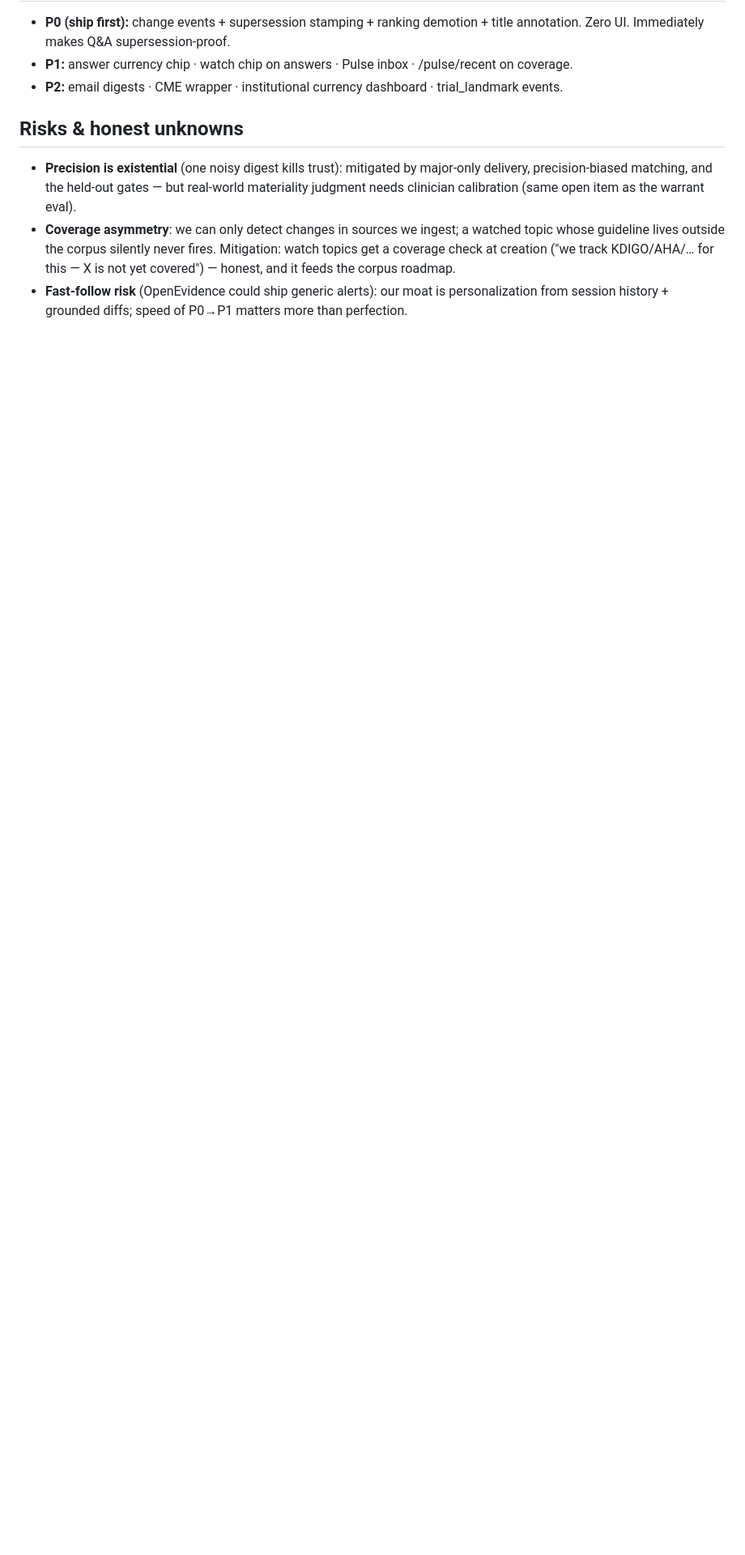
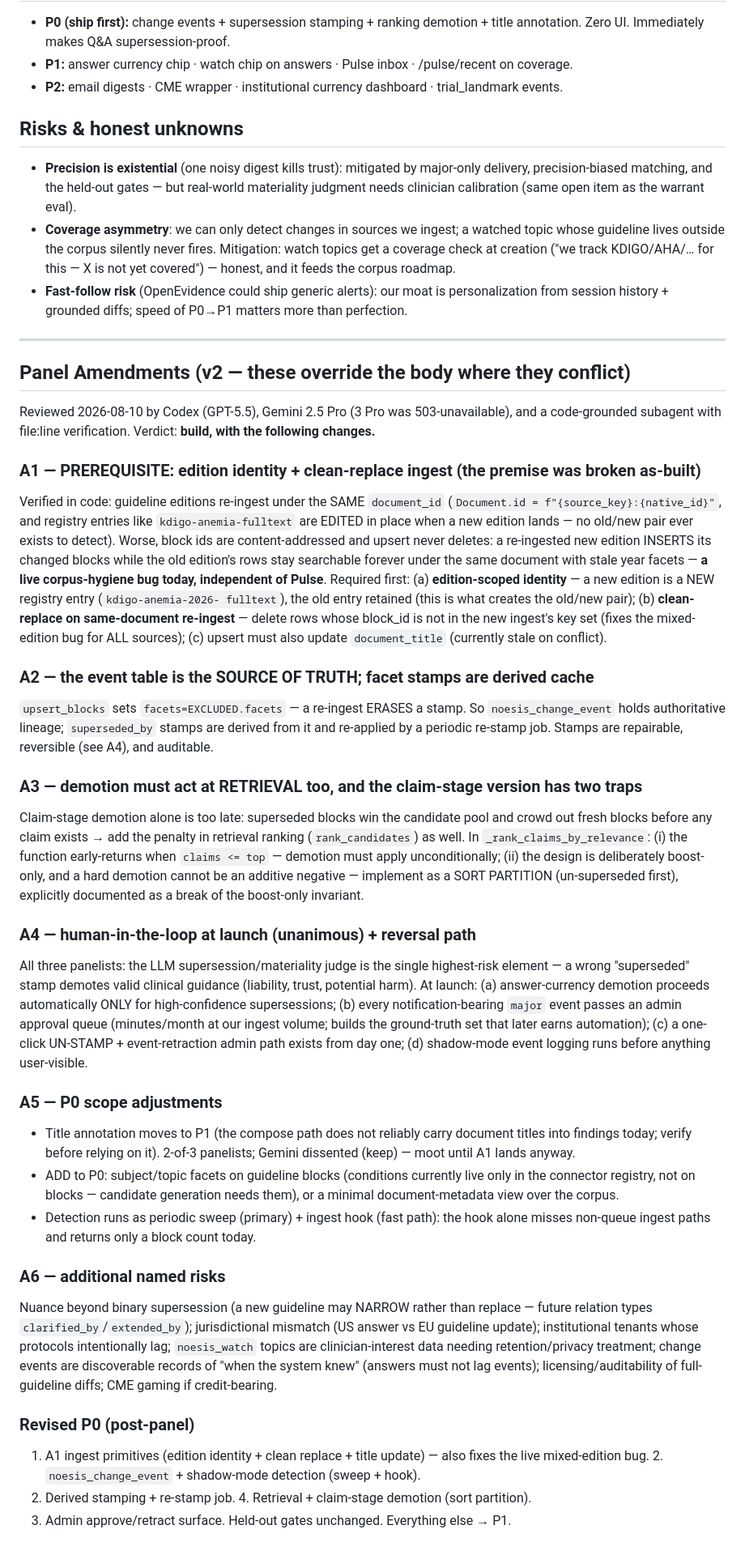
Before and after one commit to 4sgupta828/noesis, a Markdown page: learnings/evidencepulse.md, the part around one of its changes. Shown at 81% size. Drawn GitHub-style; blank space fills up the shorter version.

Commit message:
spec(v2): Evidence Pulse — panel amendments (Codex + Gemini 2.5 Pro + code-grounded subagent)
Unanimous 'build with named changes'. Critical finding: the detection premise
was broken as-built — guideline editions re-ingest under the same document_id
(registry entries edited in place) AND content-addressed upsert never deletes,
so old-edition blocks linger mixed into the same document (a live corpus bug
today). A1 ingest primitives are now P0 task #1. Event table becomes source of
truth (stamps are erasable derived cache); demotion moves to retrieval level
too (claim-stage alone is too late + has early-return/boost-only traps);
human-in-the-loop approval + un-stamp path required at launch (the LLM
supersession judge is the unanimous highest-risk element).

Co-Authored-By: Claude Fable 5 <noreply@anthropic.com>

```diff
--- a/learnings/evidencepulse.md
+++ b/learnings/evidencepulse.md
@@ -165,3 +167,69 @@ marketing surface ("the corpus that visibly stays current") and costs nothing be
   feeds the corpus roadmap.
 - **Fast-follow risk** (OpenEvidence could ship generic alerts): our moat is personalization from
   session history + grounded diffs; speed of P0→P1 matters more than perfection.
+
+---
+
+## Panel Amendments (v2 — these override the body where they conflict)
+
+Reviewed 2026-08-10 by Codex (GPT-5.5), Gemini 2.5 Pro (3 Pro was 503-unavailable), and a
+code-grounded subagent with file:line verification. Verdict: **build, with the following changes.**
+
+### A1 — PREREQUISITE: edition identity + clean-replace ingest (the premise was broken as-built)
+Verified in code: guideline editions re-ingest under the SAME `document_id`
+(`Document.id = f"{source_key}:{native_id}"`, and registry entries like `kdigo-anemia-fulltext`
+are EDITED in place when a new edition lands — no old/new pair ever exists to detect). Worse,
+block ids are content-addressed and upsert never deletes: a re-ingested new edition INSERTS its
+changed blocks while the old edition's rows stay searchable forever under the same document with
+stale year facets — **a live corpus-hygiene bug today, independent of Pulse**. Required first:
+  (a) **edition-scoped identity** — a new edition is a NEW registry entry (`kdigo-anemia-2026-
+      fulltext`), the old entry retained (this is what creates the old/new pair);
+  (b) **clean-replace on same-document re-ingest** — delete rows whose block_id is not in the new
+      ingest's key set (fixes the mixed-edition bug for ALL sources);
+  (c) upsert must also update `document_title` (currently stale on conflict).
+
+### A2 — the event table is the SOURCE OF TRUTH; facet stamps are derived cache
+`upsert_blocks` sets `facets=EXCLUDED.facets` — a re-ingest ERASES a stamp. So
+`noesis_change_event` holds authoritative lineage; `superseded_by` stamps are derived from it and
+re-applied by a periodic re-stamp job. Stamps are repairable, reversible (see A4), and auditable.
+
+### A3 — demotion must act at RETRIEVAL too, and the claim-stage version has two traps
+Claim-stage demotion alone is too late: superseded blocks win the candidate pool and crowd out
+fresh blocks before any claim exists → add the penalty in retrieval ranking (`rank_candidates`)
+as well. In `_rank_claims_by_relevance`: (i) the function early-returns when `claims <= top` —
+demotion must apply unconditionally; (ii) the design is deliberately boost-only, and a hard
+demotion cannot be an additive negative — implement as a SORT PARTITION (un-superseded first),
+explicitly documented as a break of the boost-only invariant.
+
+### A4 — human-in-the-loop at launch (unanimous) + reversal path
+All three panelists: the LLM supersession/materiality judge is the single highest-risk element —
+a wrong "superseded" stamp demotes valid clinical guidance (liability, trust, potential harm).
+At launch: (a) answer-currency demotion proceeds automatically ONLY for high-confidence
+supersessions; (b) every notification-bearing `major` event passes an admin approval queue
+(minutes/month at our ingest volume; builds the ground-truth set that later earns automation);
+(c) a one-click UN-STAMP + event-retraction admin path exists from day one; (d) shadow-mode event
+logging runs before anything user-visible.
+
+### A5 — P0 scope adjustments
+- Title annotation moves to P1 (the compose path does not reliably carry document titles into
+  findings today; verify before relying on it). 2-of-3 panelists; Gemini dissented (keep) — moot
+  until A1 lands anyway.
+- ADD to P0: subject/topic facets on guideline blocks (conditions currently live only in the
+  connector registry, not on blocks — candidate generation needs them), or a minimal
+  document-metadata view over the corpus.
+- Detection runs as periodic sweep (primary) + ingest hook (fast path): the hook alone misses
+  non-queue ingest paths and returns only a block count today.
+
+### A6 — additional named risks
+Nuance beyond binary supersession (a new guideline may NARROW rather than replace — future
+relation types `clarified_by`/`extended_by`); jurisdictional mismatch (US answer vs EU guideline
+update); institutional tenants whose protocols intentionally lag; `noesis_watch` topics are
+clinician-interest data needing retention/privacy treatment; change events are discoverable
+records of "when the system knew" (answers must not lag events); licensing/auditability of
+full-guideline diffs; CME gaming if credit-bearing.
+
+### Revised P0 (post-panel)
+1. A1 ingest primitives (edition identity + clean replace + title update) — also fixes the live
+   mixed-edition bug.  2. `noesis_change_event` + shadow-mode detection (sweep + hook).
+3. Derived stamping + re-stamp job.  4. Retrieval + claim-stage demotion (sort partition).
+5. Admin approve/retract surface.  Held-out gates unchanged. Everything else → P1.
```
Also changed, not shown: other parts of learnings/evidencepulse.md (+3 -1 lines).
